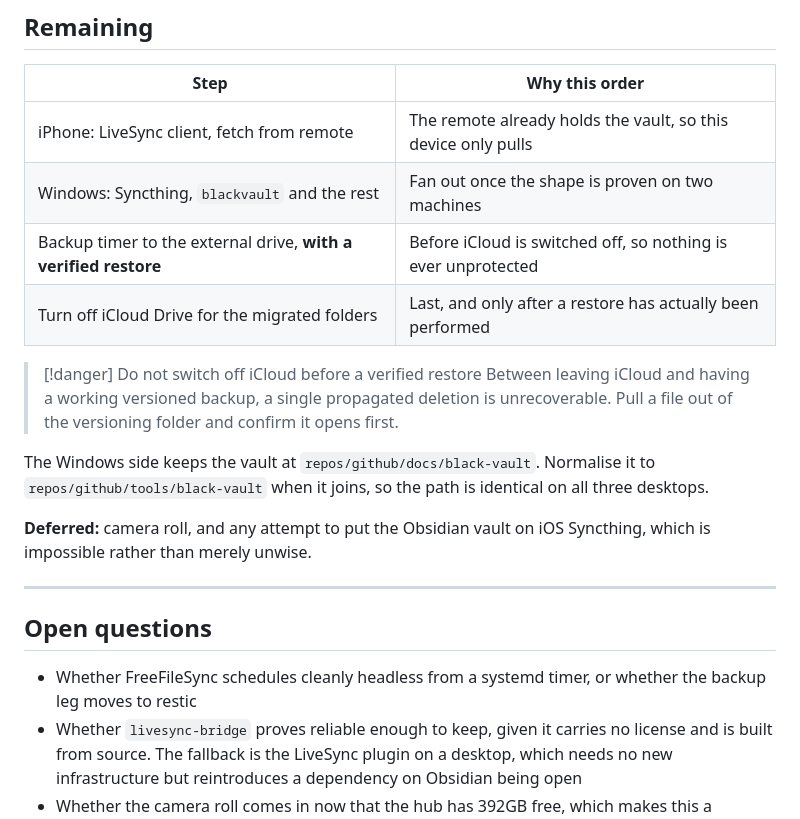
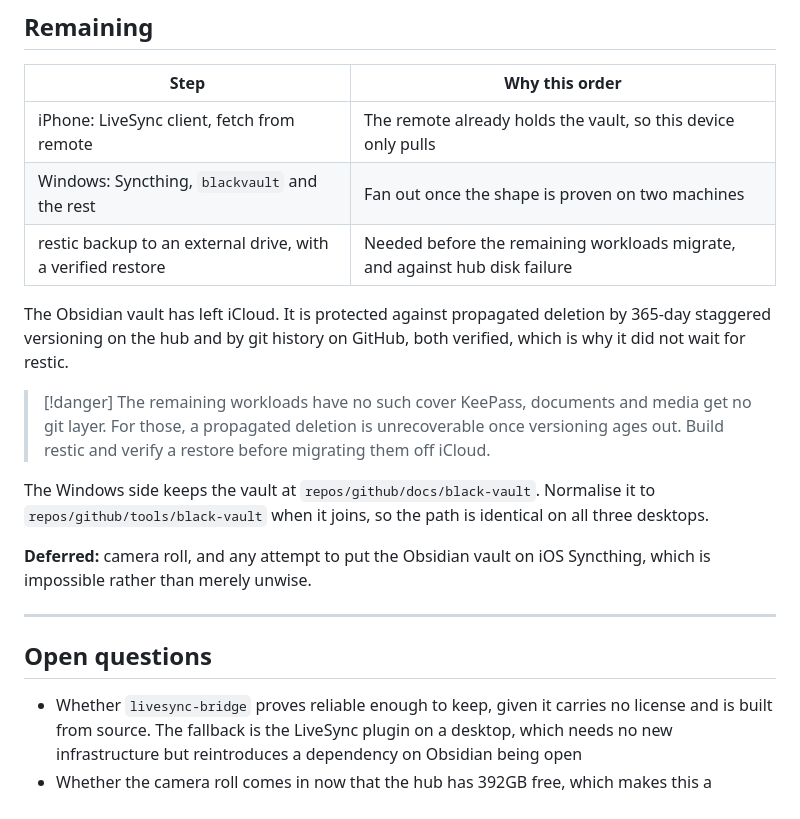
Before and after one commit to realdavidvega/dotfiles, a Markdown page: doc/personal-cloud-sync.md, the part around one of its changes. Rendered like a GitHub page.

```diff
--- a/doc/personal-cloud-sync.md
+++ b/doc/personal-cloud-sync.md
@@ -457,12 +469,16 @@ graphical session, or a login.
 |---|---|
 | iPhone: LiveSync client, fetch from remote | The remote already holds the vault, so this device only pulls |
 | Windows: Syncthing, `blackvault` and the rest | Fan out once the shape is proven on two machines |
-| Backup timer to the external drive, **with a verified restore** | Before iCloud is switched off, so nothing is ever unprotected |
-| Turn off iCloud Drive for the migrated folders | Last, and only after a restore has actually been performed |
+| restic backup to an external drive, with a verified restore | Needed before the remaining workloads migrate, and against hub disk failure |
 
-> [!danger] Do not switch off iCloud before a verified restore
-> Between leaving iCloud and having a working versioned backup, a single propagated deletion is
-> unrecoverable. Pull a file out of the versioning folder and confirm it opens first.
+The Obsidian vault has left iCloud. It is protected against propagated deletion by 365-day
+staggered versioning on the hub and by git history on GitHub, both verified, which is why it did
+not wait for restic.
+
+> [!danger] The remaining workloads have no such cover
+> KeePass, documents and media get no git layer. For those, a propagated deletion is
+> unrecoverable once versioning ages out. Build restic and verify a restore before migrating
+> them off iCloud.
 
 The Windows side keeps the vault at `repos/github/docs/black-vault`. Normalise it to
 `repos/github/tools/black-vault` when it joins, so the path is identical on all three desktops.
@@ -474,8 +490,6 @@ impossible rather than merely unwise.
 
 ## Open questions
 
-- Whether FreeFileSync schedules cleanly headless from a systemd timer, or whether the backup leg
-  moves to restic
 - Whether `livesync-bridge` proves reliable enough to keep, given it carries no license and is
   built from source. The fallback is the LiveSync plugin on a desktop, which needs no new
   infrastructure but reintroduces a dependency on Obsidian being open
```
Also changed, not shown: other parts of doc/personal-cloud-sync.md (+40 -28 lines).
